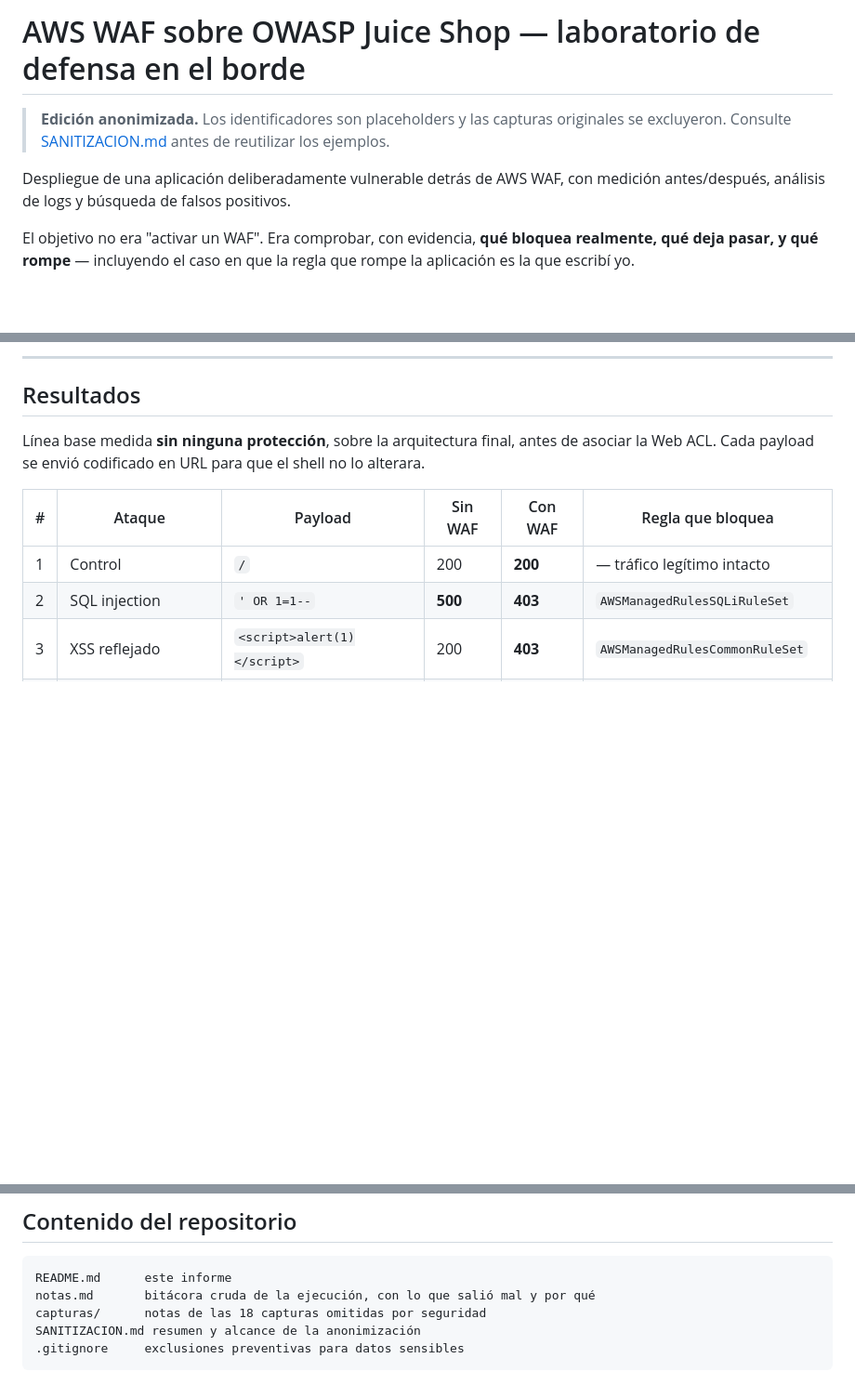
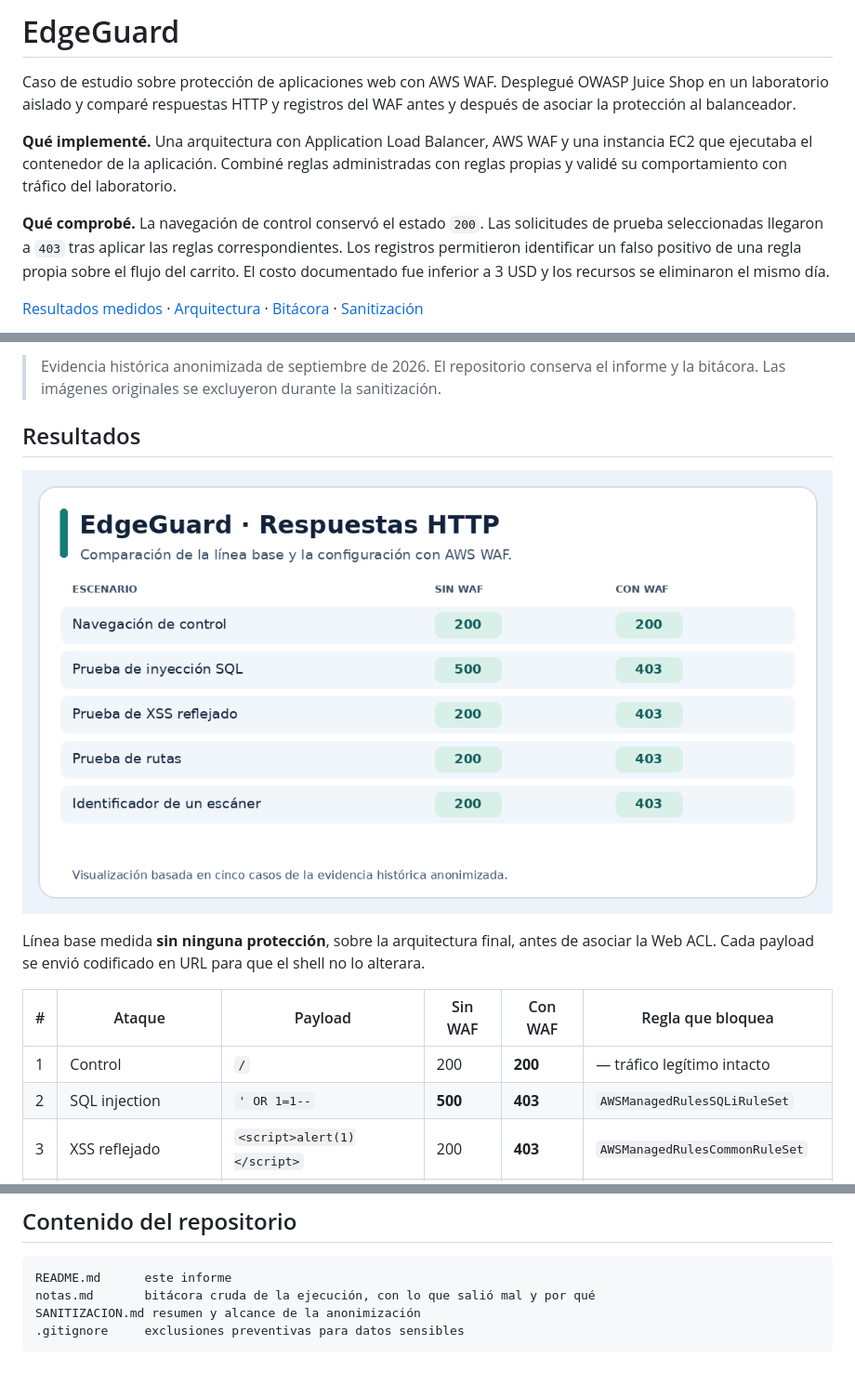
Before and after one commit to j40a63025-dot/aws-waf-juiceshop-lab, a Markdown page: README.md, 3 parts joined by grey strips. Shown at 93% size. GitHub-like rendering; pictures changed too: resultados-waf.png (added); blank space fills up the shorter version.

Commit message:
Present EdgeGuard and visualize AWS WAF results

````diff
--- a/README.md
+++ b/README.md
@@ -1,12 +1,10 @@
-# AWS WAF sobre OWASP Juice Shop — laboratorio de defensa en el borde
+# EdgeGuard
 
-> **Edición anonimizada.** Los identificadores son placeholders y las capturas originales se excluyeron. Consulte [SANITIZACION.md](SANITIZACION.md) antes de reutilizar los ejemplos.
+Caso de estudio sobre protección de aplicaciones web con AWS WAF. Desplegué OWASP Juice Shop en un laboratorio aislado y comparé respuestas HTTP y registros del WAF antes y después de asociar la protección al balanceador.
 
+**Qué implementé.** Una arquitectura con Application Load Balancer, AWS WAF y una instancia EC2 que ejecutaba el contenedor de la aplicación. Combiné reglas administradas con reglas propias y validé su comportamiento con tráfico del laboratorio.
 
-Despliegue de una aplicación deliberadamente vulnerable detrás de AWS WAF, con medición
-antes/después, análisis de logs y búsqueda de falsos positivos.
+**Qué comprobé.** La navegación de control conservó el estado `200`. Las solicitudes de prueba seleccionadas llegaron a `403` tras aplicar las reglas correspondientes. Los registros permitieron identificar un falso positivo de una regla propia sobre el flujo del carrito. El costo documentado fue inferior a 3 USD y los recursos se eliminaron el mismo día.
 
-El objetivo no era "activar un WAF". Era comprobar, con evidencia, **qué bloquea realmente,
-qué deja pasar, y qué rompe** — incluyendo el caso en que la regla que rompe la aplicación
-es la que escribí yo.
+[Resultados medidos](#resultados) · [Arquitectura](#arquitectura) · [Bitácora](notas.md) · [Sanitización](SANITIZACION.md)
 
@@ -16,7 +19,9 @@ es la que escribí yo.
 
----
+> Evidencia histórica anonimizada de septiembre de 2026. El repositorio conserva el informe y la bitácora. Las imágenes originales se excluyeron durante la sanitización.
 
 ## Resultados
+
+![Respuestas HTTP registradas antes y después de habilitar AWS WAF](resultados-waf.png)
 
 Línea base medida **sin ninguna protección**, sobre la arquitectura final, antes de asociar
 la Web ACL. Cada payload se envió codificado en URL para que el shell no lo alterara.
@@ -301,7 +306,6 @@ documentarlo— es parte del trabajo.
 ```
 README.md      este informe
 notas.md       bitácora cruda de la ejecución, con lo que salió mal y por qué
-capturas/      notas de las 18 capturas omitidas por seguridad
 SANITIZACION.md resumen y alcance de la anonimización
 .gitignore     exclusiones preventivas para datos sensibles
 ```
````
Also changed, not shown: other parts of README.md (+14 -9 lines), SANITIZACION.md (+1 -1 lines), notas.md (+16 -16 lines), 1 other file.
